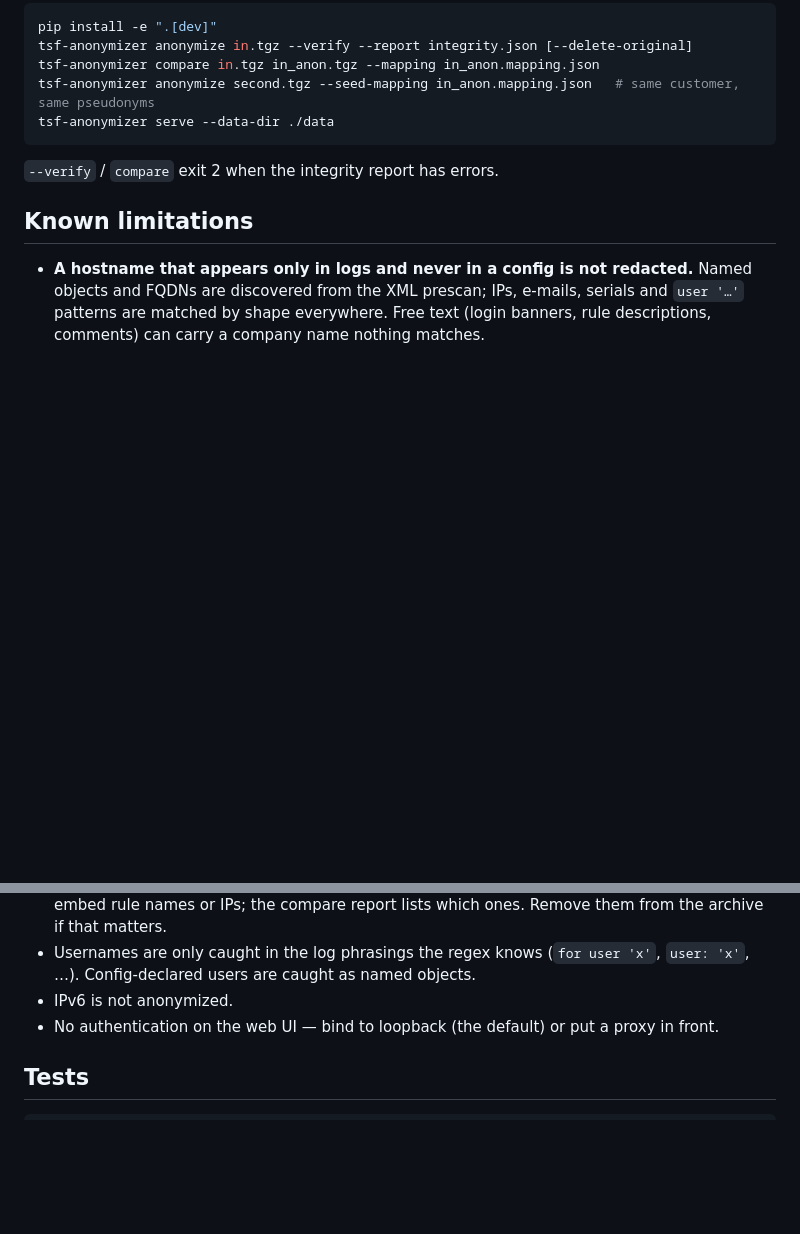
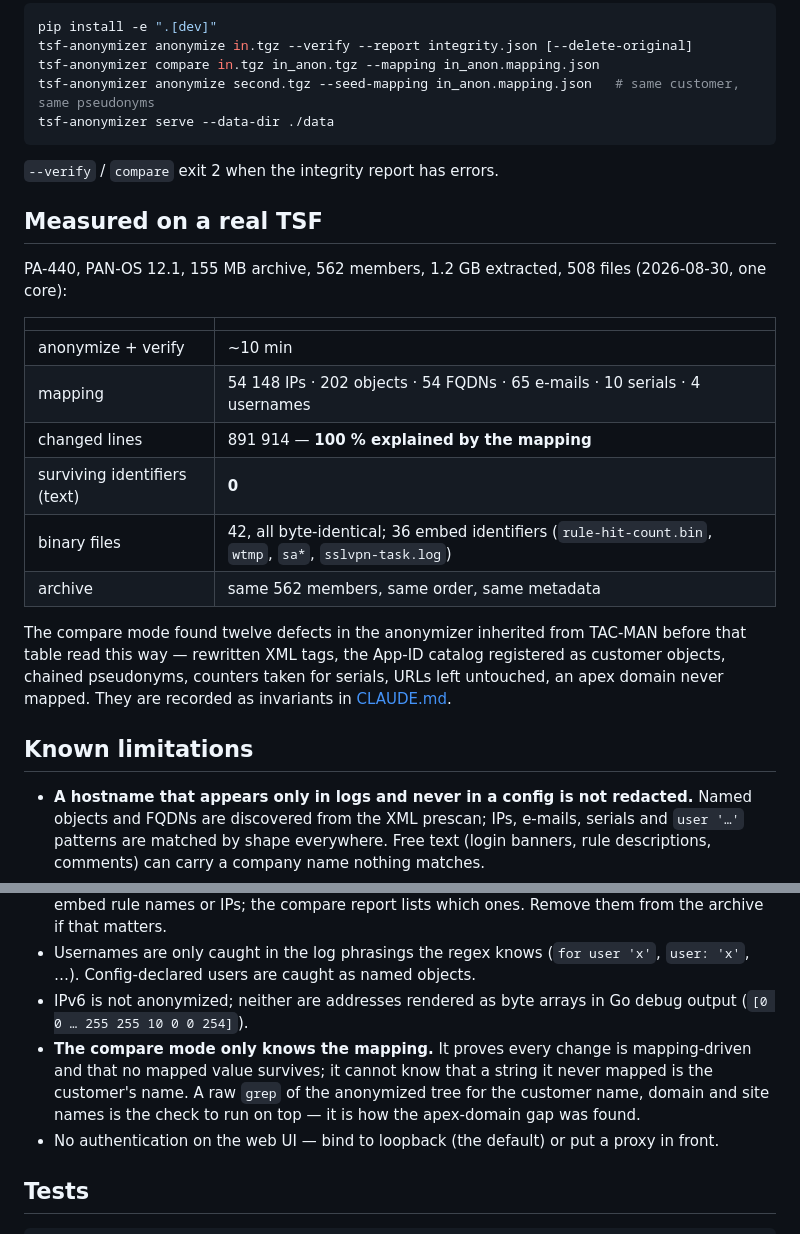
Before and after one commit to tbortolossi/tsf-anonymizer, a Markdown page: README.md, 2 parts joined by grey strips. Drawn GitHub-style; blank space fills up the shorter version.

Commit message:
docs: measured real-TSF results, two-pass discovery and apex-domain invariants
Co-Authored-By: Claude Fable 5 <noreply@anthropic.com>

```diff
--- a/README.md
+++ b/README.md
@@ -86,6 +86,26 @@ tsf-anonymizer serve --data-dir ./data
 
 `--verify` / `compare` exit 2 when the integrity report has errors.
 
+## Measured on a real TSF
+
+PA-440, PAN-OS 12.1, 155 MB archive, 562 members, 1.2 GB extracted, 508 files
+(2026-08-30, one core):
+
+| | |
+|---|---|
+| anonymize + verify | ~10 min |
+| mapping | 54 148 IPs · 202 objects · 54 FQDNs · 65 e-mails · 10 serials · 4 usernames |
+| changed lines | 891 914 — **100 % explained by the mapping** |
+| surviving identifiers (text) | **0** |
+| binary files | 42, all byte-identical; 36 embed identifiers (`rule-hit-count.bin`, `wtmp`, `sa*`, `sslvpn-task.log`) |
+| archive | same 562 members, same order, same metadata |
+
+The compare mode found twelve defects in the anonymizer inherited from
+TAC-MAN before that table read this way — rewritten XML tags, the App-ID
+catalog registered as customer objects, chained pseudonyms, counters taken for
+serials, URLs left untouched, an apex domain never mapped. They are recorded
+as invariants in [CLAUDE.md](CLAUDE.md).
+
 ## Known limitations
 
 - **A hostname that appears only in logs and never in a config is not
@@ -105,7 +125,13 @@ tsf-anonymizer serve --data-dir ./data
 - Usernames are only caught in the log phrasings the regex knows
   (`for user 'x'`, `user: 'x'`, …). Config-declared users are caught as named
   objects.
-- IPv6 is not anonymized.
+- IPv6 is not anonymized; neither are addresses rendered as byte arrays in
+  Go debug output (`[0 0 … 255 255 10 0 0 254]`).
+- **The compare mode only knows the mapping.** It proves every change is
+  mapping-driven and that no mapped value survives; it cannot know that a
+  string it never mapped is the customer's name. A raw `grep` of the
+  anonymized tree for the customer name, domain and site names is the check
+  to run on top — it is how the apex-domain gap was found.
 - No authentication on the web UI — bind to loopback (the default) or put a
   proxy in front.
 
```
Also changed, not shown: CLAUDE.md (+21 -1 lines).
